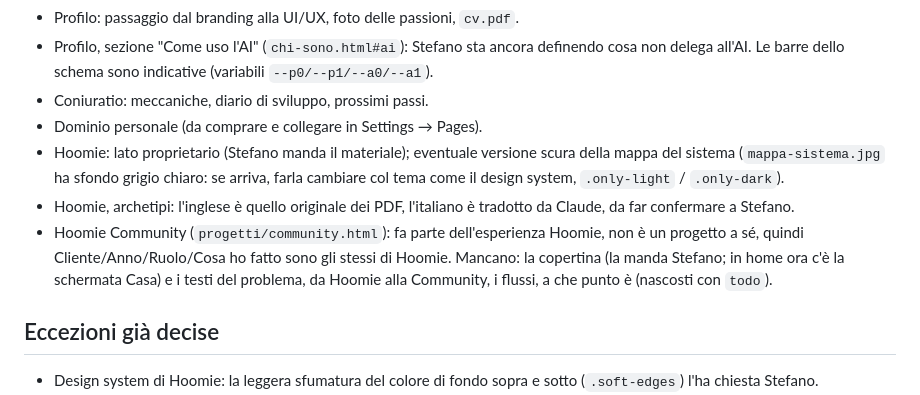
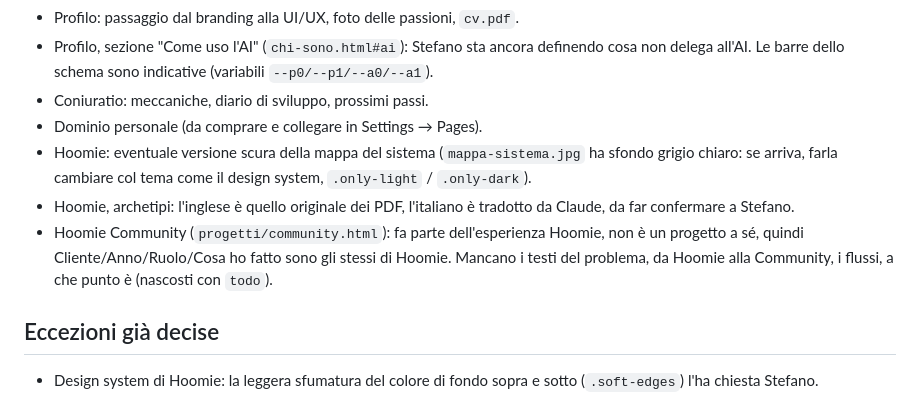
Before and after one commit to stefanobe-ship-it/portfolio, a Markdown page: CLAUDE.md, the part around the change. Drawn GitHub-style.

Commit message:
CLAUDE.md: copertina di Community e lato proprietario fatti
Co-Authored-By: Claude Opus 5.5 <noreply@anthropic.com>

```diff
--- a/CLAUDE.md
+++ b/CLAUDE.md
@@ -36,12 +36,11 @@ https://stefanobe-ship-it.github.io/portfolio/
 - Profilo, sezione "Come uso l'AI" (`chi-sono.html#ai`): Stefano sta ancora definendo cosa non delega all'AI. Le barre dello schema sono indicative (variabili `--p0/--p1/--a0/--a1`).
 - Coniuratio: meccaniche, diario di sviluppo, prossimi passi.
 - Dominio personale (da comprare e collegare in Settings → Pages).
-- Hoomie: lato proprietario (Stefano manda il materiale); eventuale versione scura della mappa del sistema
+- Hoomie: eventuale versione scura della mappa del sistema
   (`mappa-sistema.jpg` ha sfondo grigio chiaro: se arriva, farla cambiare col tema come il design system, `.only-light` / `.only-dark`).
 - Hoomie, archetipi: l'inglese è quello originale dei PDF, l'italiano è tradotto da Claude, da far confermare a Stefano.
 - Hoomie Community (`progetti/community.html`): fa parte dell'esperienza Hoomie, non è un progetto a sé, quindi
-  Cliente/Anno/Ruolo/Cosa ho fatto sono gli stessi di Hoomie. Mancano: la copertina (la manda Stefano; in home ora c'è
-  la schermata Casa) e i testi del problema, da Hoomie alla Community, i flussi, a che punto è (nascosti con `todo`).
+  Cliente/Anno/Ruolo/Cosa ho fatto sono gli stessi di Hoomie. Mancano i testi del problema, da Hoomie alla Community, i flussi, a che punto è (nascosti con `todo`).
 
 ## Eccezioni già decise
 
```
